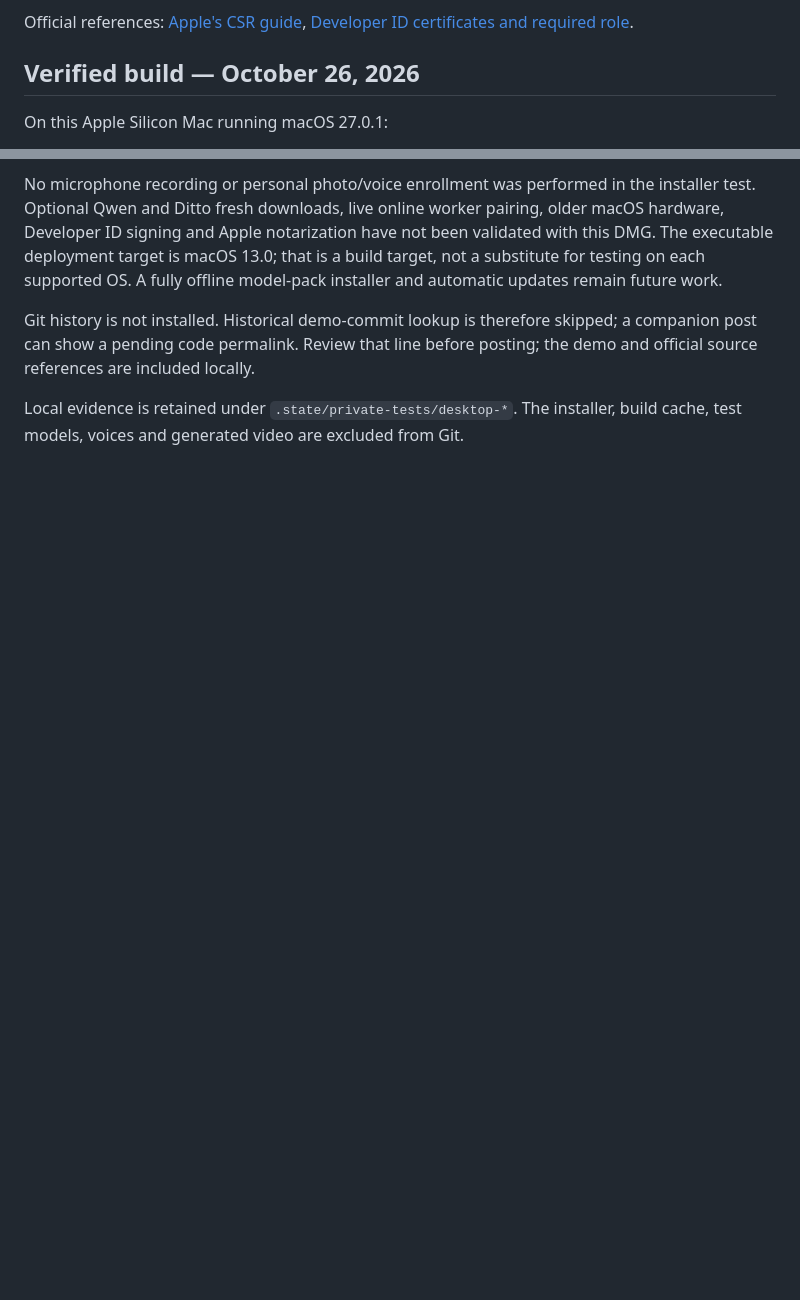
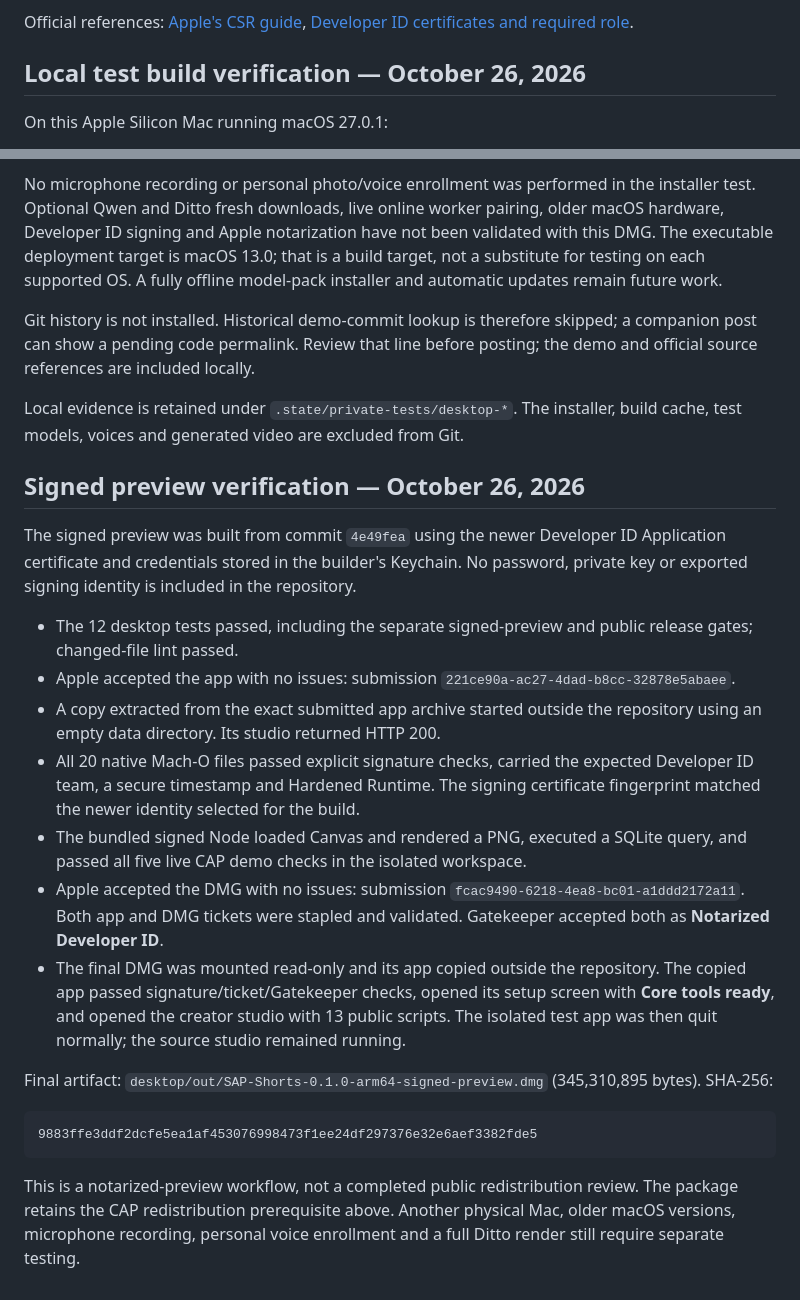
Before and after one commit to Moty/sap-developer-shorts, a Markdown page: docs/MAC_DESKTOP.md, 2 parts joined by grey strips. Rendered like a GitHub page; blank space fills up the shorter version.

Commit message:
Document accepted Apple notarization and signed installer validation

````diff
--- a/docs/MAC_DESKTOP.md
+++ b/docs/MAC_DESKTOP.md
@@ -222,7 +222,7 @@ Official references: [Apple's CSR guide](https://developer.apple.com/help/accoun
 [Developer ID certificates and required role](https://developer.apple.com/help/account/certificates/create-developer-id-certificates/).
 
 
-## Verified build — October 26, 2026
+## Local test build verification — October 26, 2026
 
 On this Apple Silicon Mac running macOS 27.0.1:
 
@@ -258,3 +258,40 @@ the demo and official source references are included locally.
 
 Local evidence is retained under `.state/private-tests/desktop-*`. The installer,
 build cache, test models, voices and generated video are excluded from Git.
+
+## Signed preview verification — October 26, 2026
+
+The signed preview was built from commit `4e49fea` using the newer Developer ID
+Application certificate and credentials stored in the builder's Keychain. No
+password, private key or exported signing identity is included in the repository.
+
+- The 12 desktop tests passed, including the separate signed-preview and public
+  release gates; changed-file lint passed.
+- Apple accepted the app with no issues: submission
+  `221ce90a-ac27-4dad-b8cc-32878e5abaee`.
+- A copy extracted from the exact submitted app archive started outside the
+  repository using an empty data directory. Its studio returned HTTP 200.
+- All 20 native Mach-O files passed explicit signature checks, carried the expected
+  Developer ID team, a secure timestamp and Hardened Runtime. The signing
+  certificate fingerprint matched the newer identity selected for the build.
+- The bundled signed Node loaded Canvas and rendered a PNG, executed a SQLite
+  query, and passed all five live CAP demo checks in the isolated workspace.
+- Apple accepted the DMG with no issues: submission
+  `fcac9490-6218-4ea8-bc01-a1ddd2172a11`. Both app and DMG tickets were stapled and
+  validated. Gatekeeper accepted both as **Notarized Developer ID**.
+- The final DMG was mounted read-only and its app copied outside the repository.
+  The copied app passed signature/ticket/Gatekeeper checks, opened its setup screen
+  with **Core tools ready**, and opened the creator studio with 13 public scripts.
+  The isolated test app was then quit normally; the source studio remained running.
+
+Final artifact: `desktop/out/SAP-Shorts-0.1.0-arm64-signed-preview.dmg`
+(345,310,895 bytes). SHA-256:
+
+```text
+9883ffe3ddf2dcfe5ea1af453076998473f1ee24df297376e32e6aef3382fde5
+```
+
+This is a notarized-preview workflow, not a completed public redistribution review.
+The package retains the CAP redistribution prerequisite above. Another physical Mac,
+older macOS versions, microphone recording, personal voice enrollment and a full
+Ditto render still require separate testing.
````
